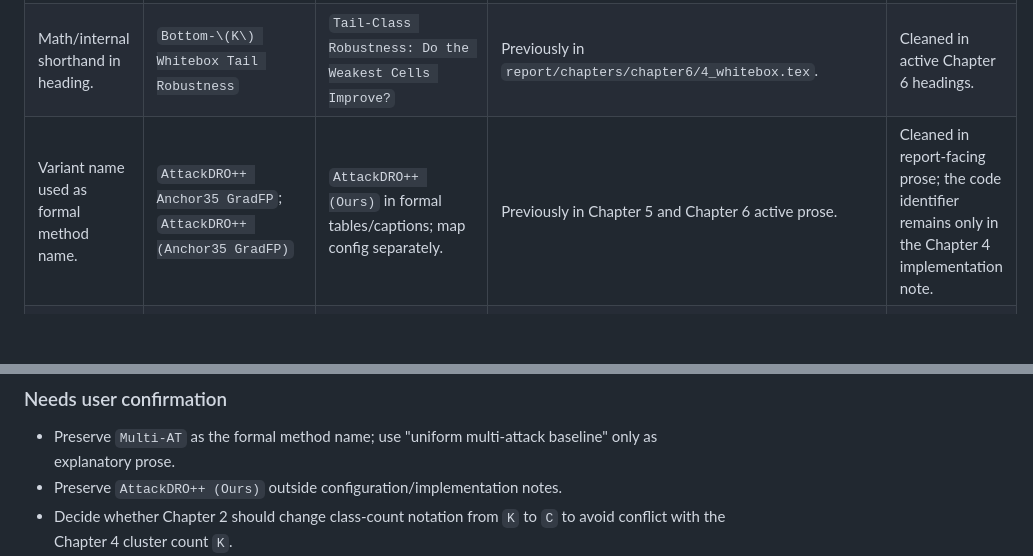
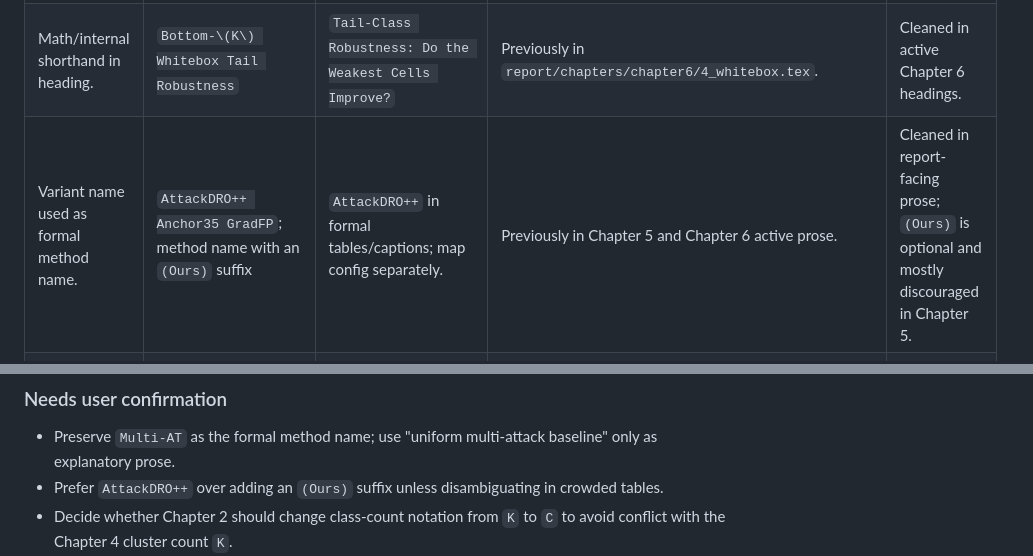
Before and after one commit to anhkiet287/ARDG, a Markdown page: docs/05_notation_registry.md, 2 parts joined by grey strips. Rendered like a GitHub page; blank space fills up the shorter version.

Commit message:
update docs, report

```diff
--- a/docs/05_notation_registry.md
+++ b/docs/05_notation_registry.md
@@ -207,7 +210,7 @@ Metric title rule:
 | Short metric shorthand. | `M(8)` | `Mean(8)` or define `M(8)` explicitly in the same caption/table. | Previously in `report/chapters/chapter6/3_ablation.tex`. | Cleaned in active Chapter 6 ablation captions and tables. |
 | Metric shorthand in heading. | `Worst-Case Behavior: Worst(8) and AutoAttack` | Readable title such as `Robustness Under the Hardest Evaluation Cases`. | Previously in `report/chapters/chapter6/1_main_results.tex`. | Cleaned in active Chapter 6 headings. |
 | Math/internal shorthand in heading. | `Bottom-\(K\) Whitebox Tail Robustness` | `Tail-Class Robustness: Do the Weakest Cells Improve?` | Previously in `report/chapters/chapter6/4_whitebox.tex`. | Cleaned in active Chapter 6 headings. |
-| Variant name used as formal method name. | `AttackDRO++ Anchor35 GradFP`; `AttackDRO++ (Anchor35 GradFP)` | `AttackDRO++ (Ours)` in formal tables/captions; map config separately. | Previously in Chapter 5 and Chapter 6 active prose. | Cleaned in report-facing prose; the code identifier remains only in the Chapter 4 implementation note. |
+| Variant name used as formal method name. | `AttackDRO++ Anchor35 GradFP`; method name with an `(Ours)` suffix | `AttackDRO++` in formal tables/captions; map config separately. | Previously in Chapter 5 and Chapter 6 active prose. | Cleaned in report-facing prose; `(Ours)` is optional and mostly discouraged in Chapter 5. |
 | DRO acronym styling. | `GroupDRO` | `Group DRO` | Previously in `report/chapters/chapter4/3-attackDRO.tex`. | Cleaned in active Chapter 4 prose. |
 | Acronym list synchronized. | Front matter previously omitted recurring acronyms and retained unused `AA`, `IRM`, and `REx`. | Active abbreviation list now includes recurring report acronyms and excludes unused shorthand. | `report/outsider/list-of-abbreviations.tex`; mirrored in `report/outsider/frontmatter.tex`. | Recheck if Chapter 3 or Appendix D is expanded later. |
 | Notation formatting drift. | `(x)`, `(C=10)`, `(d\_h = 512)` | `\(x\)`, `\(C=10\)`, `\(d_h=512\)`. | `report/chapters/chapter5/2-architectures.tex`. | Safe LaTeX formatting cleanup later. |
@@ -230,7 +233,7 @@ Metric title rule:
 ### Needs user confirmation
 
 - Preserve `Multi-AT` as the formal method name; use "uniform multi-attack baseline" only as explanatory prose.
-- Preserve `AttackDRO++ (Ours)` outside configuration/implementation notes.
+- Prefer `AttackDRO++` over adding an `(Ours)` suffix unless disambiguating in crowded tables.
 - Decide whether Chapter 2 should change class-count notation from `K` to `C` to avoid conflict with the Chapter 4 cluster count `K`.
 - Confirm actual tools/platforms before adding Chapter 5.9: Colab, Drive, W&B, PyTorch, torchvision, TorchAttacks, AutoAttack package, adv-lib, scikit-learn, pandas, NumPy, matplotlib, hardware, and environment.
 - If Chapter 2 later defines a different meaning for `TPGD`, update the front matter and this registry; current approved outline maps it to Targeted Projected Gradient Descent.
```
Also changed, not shown: other parts of docs/05_notation_registry.md (+8 -5 lines), docs/00_llm_handoff.md (+1 -1 lines).
